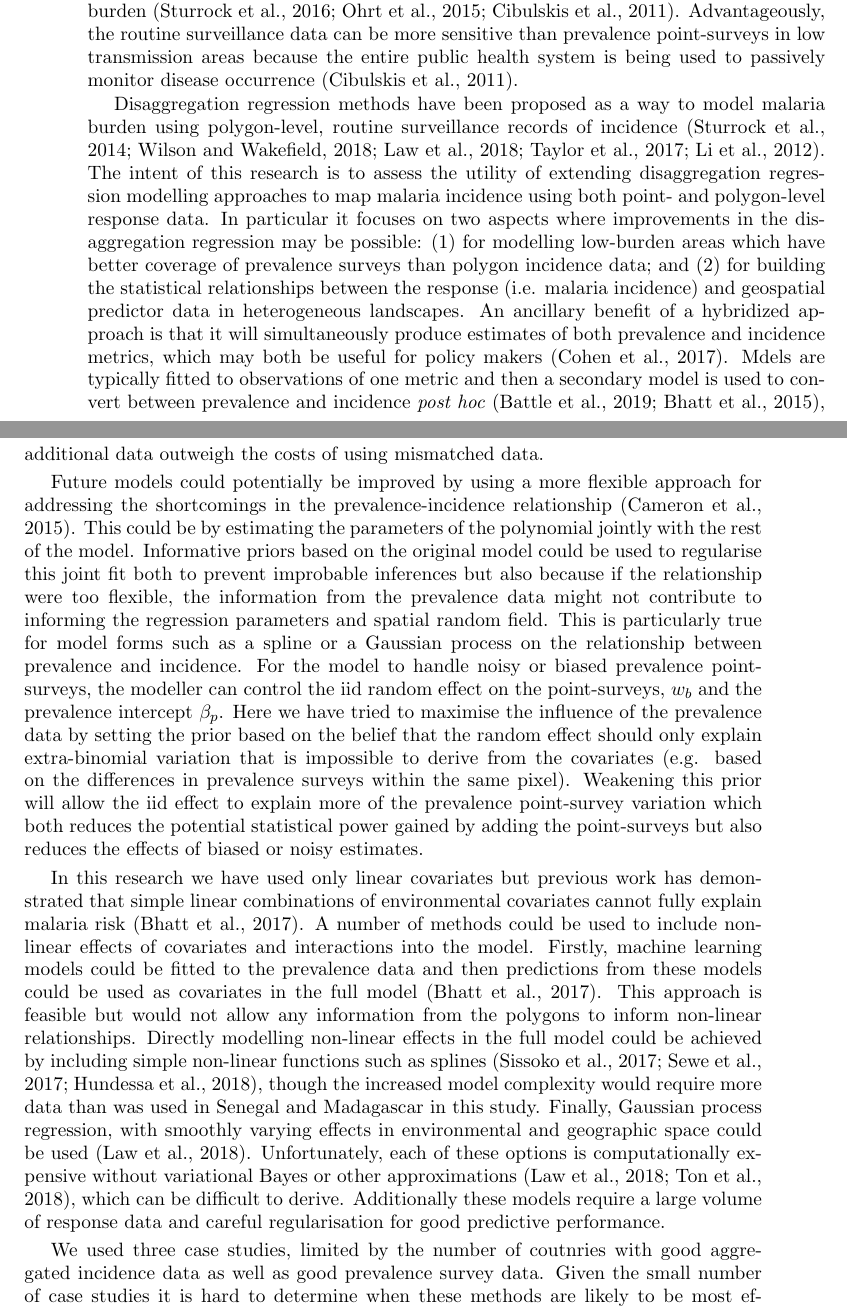
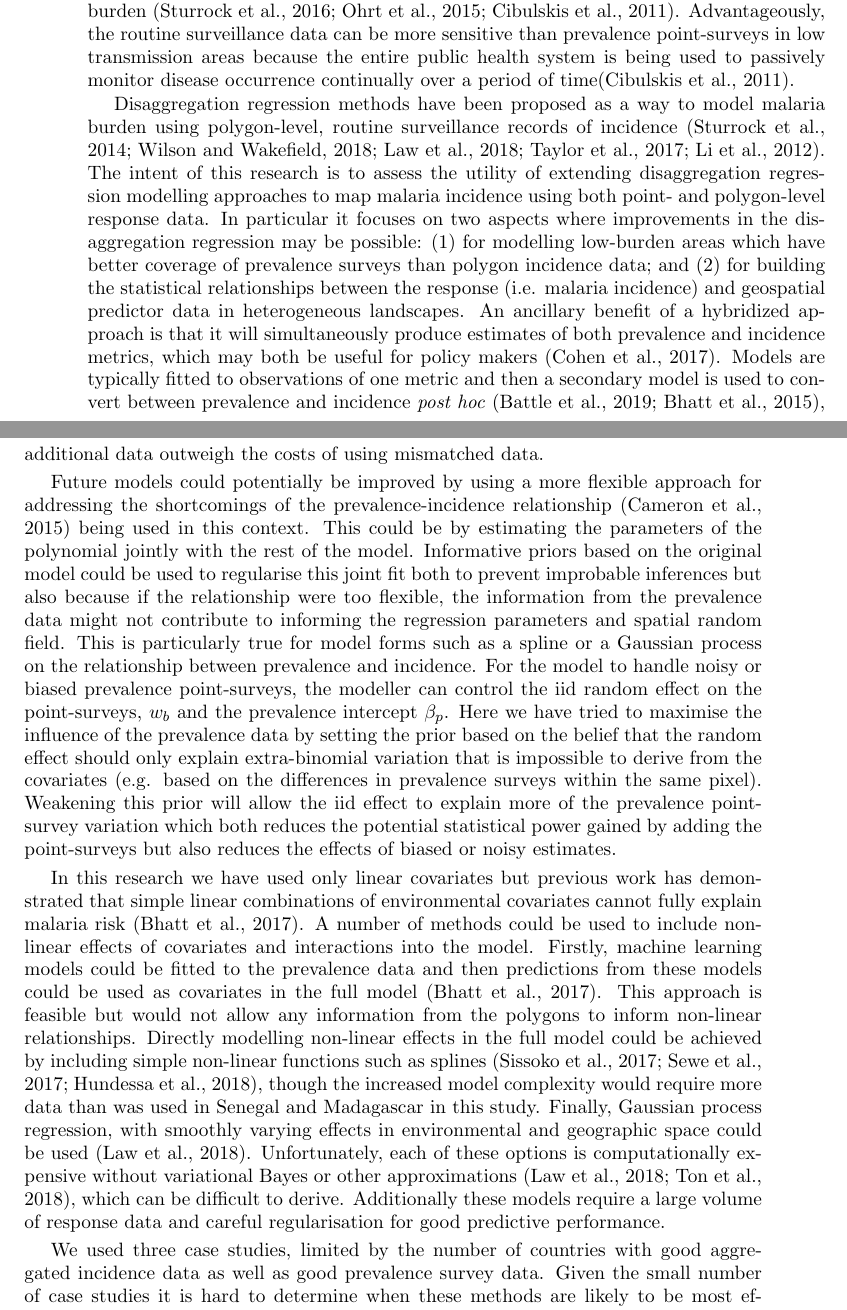
Before and after one commit to timcdlucas/Mapping-malaria-by-sharing-spatial-information-between-incidence-and-prevalence-datasets-manuscript, a LaTeX document (ms.tex): two parts of pages 2 and 15 of 19, joined at a grey line, cut so that both start at the same text. Compiled offline with pdfLaTeX; a missing font is replaced by an installed copy or a similar font.

Commit message:
KB edits.

```diff
--- a/ms.tex
+++ b/ms.tex
@@ -100,7 +100,7 @@ Mapping malaria in low burden countries presents new challenges as traditional m
 In low burden areas, very large sample sizes are needed before a prevalence survey is informative because so few individuals have detectable parasitaemia that most sample points will have no cases.
 In most cases, these large sample sizes are neither logistically nor financially feasible.
 However, the availability and quality of routine surveillance data of malaria case counts, typically aggregated by administrative unit polygons, is improving, thus providing an alternative data source for mapping malaria burden \citep{sturrock2016mapping, ohrt2015information, cibulskis2011worldwide}.
-Advantageously, the routine surveillance data can be more sensitive than prevalence point-surveys in low transmission areas because the entire public health system is being used to passively monitor disease occurrence \citep{cibulskis2011worldwide}.
+Advantageously, the routine surveillance data can be more sensitive than prevalence point-surveys in low transmission areas because the entire public health system is being used to passively monitor disease occurrence continually over a period of time\citep{cibulskis2011worldwide}.
 
 Disaggregation regression methods have been proposed as a way to model malaria burden using polygon-level, routine surveillance records of incidence \citep{sturrock2014fine, wilson2017pointless, law2018variational, taylor2017continuous, li2012log}.
 The intent of this research is to assess the utility of extending disaggregation regression modelling approaches to map malaria incidence using both point- and polygon-level response data.
@@ -108,7 +108,7 @@ In particular it focuses on two aspects where improvements in the disaggregation
 (1) for modelling low-burden areas which have better coverage of prevalence surveys than polygon incidence data; and
 (2) for building the statistical relationships between the response (i.e. malaria incidence) and geospatial predictor data in heterogeneous landscapes.
 An ancillary benefit of a hybridized approach is that it will simultaneously produce estimates of both prevalence and incidence metrics, which may both be useful for policy makers \citep{cohen2017mapping}.
-Mdels are typically fitted to observations of one metric and then a secondary model is used to convert between prevalence and incidence \emph{post hoc} \citep{battle2019mapping, bhatt2015effect}, thus missing an opportunity to learn the relationship between prevalence and incidence at the same time as fitting the geographic model.
+Models are typically fitted to observations of one metric and then a secondary model is used to convert between prevalence and incidence \emph{post hoc} \citep{battle2019mapping, bhatt2015effect}, thus missing an opportunity to learn the relationship between prevalence and incidence at the same time as fitting the geographic model.
 
 There are two broad ways that spatial information from prevalence surveys could be included in a dissaggregation regression model of incidence.
 Firstly, the information from prevalence surveys could be summarised using a separate model and then included as a covariate in the disaggregation model.
@@ -532,7 +532,7 @@ Furthermore the true relationship between prevalence and incidence is likely to
 In using a joint model we are accepting these limitations in the hope that the benefits of including additional data outweigh the costs of using mismatched data.
 
 
-Future models could potentially be improved by using a more flexible approach for addressing the shortcomings in the prevalence-incidence relationship \citep{cameron2015defining}.
+Future models could potentially be improved by using a more flexible approach for addressing the shortcomings of the prevalence-incidence relationship \citep{cameron2015defining} being used in this context.
 This could be by estimating the parameters of the polynomial jointly with the rest of the model.
 Informative priors based on the original model could be used to regularise this joint fit both to prevent improbable inferences but also because if the relationship were too flexible, the information from the prevalence data might not contribute to informing the regression parameters and spatial random field.
 This is particularly true for model forms such as a spline or a Gaussian process on the relationship between prevalence and incidence.
@@ -549,7 +549,7 @@ Finally, Gaussian process regression, with smoothly varying effects in environme
 Unfortunately, each of these options is computationally expensive without variational Bayes or other approximations \citep{law2018variational, ton2018spatial}, which can be difficult to derive.
 Additionally these models require a large volume of response data and careful regularisation for good predictive performance.
 
-We used three case studies, limited by the number of coutnries with good aggregated incidence data as well as good prevalence survey data.
+We used three case studies, limited by the number of countries with good aggregated incidence data as well as good prevalence survey data.
 Given the small number of case studies it is hard to determine when these methods are likely to be most effective.
 However, the greatest benefits here were seen in Madagascar, a country with more intermediate transmission intensities.
 In the future, two groups of countries might particularly benefit from the methods presented here.
```
Also changed, not shown: ms.tex (8 more changed lines).
